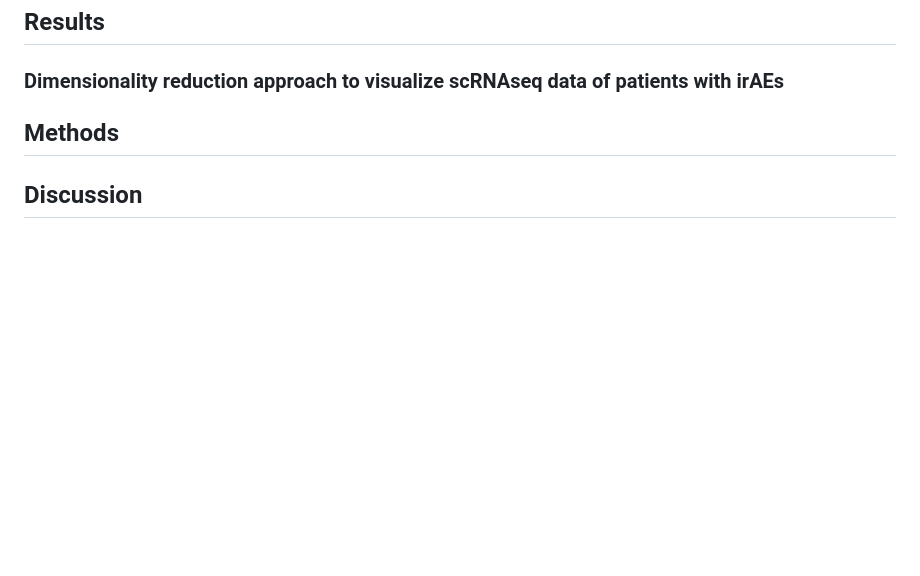
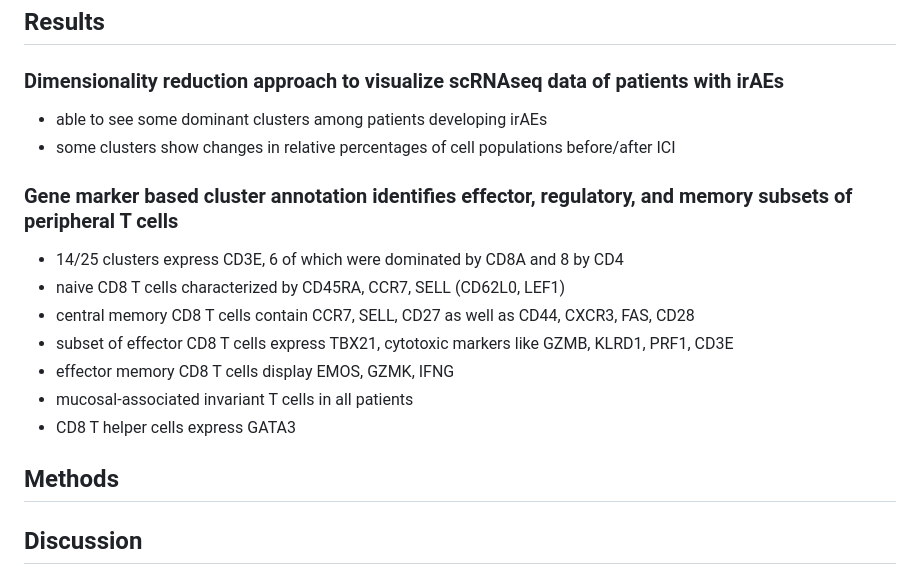
Before and after one commit to tybottorff/bottorffdocs, a Markdown page: linsley_postdoc/literature_notes.md, the part around the change. Drawn GitHub-style; blank space fills up the shorter version.

Commit message:
Read bit of results

```diff
--- a/linsley_postdoc/literature_notes.md
+++ b/linsley_postdoc/literature_notes.md
@@ -54,6 +54,16 @@
  - methods: scRNAseq of peripheral blood T cells before/after ICI, cellular indexing of transcriptomes and epitopes sequencing (CITE-seq, simultaneously quantify cell surface protein and transcriptomic data within single cells using oligonucleotide-labeled antibodies) to stratify CD4 and CD8 T cells by naive and effector phenotypes, define molecular/cellular changes associated with T cell transition from self-tolerant to sensitized effector cells
 ## Results
 ### Dimensionality reduction approach to visualize scRNAseq data of patients with irAEs
+ - able to see some dominant clusters among patients developing irAEs
+ - some clusters show changes in relative percentages of cell populations before/after ICI
+### Gene marker based cluster annotation identifies effector, regulatory, and memory subsets of peripheral T cells
+ - 14/25 clusters express CD3E, 6 of which were dominated by CD8A and 8 by CD4
+ - naive CD8 T cells characterized by CD45RA, CCR7, SELL (CD62L0, LEF1)
+ - central memory CD8 T cells contain CCR7, SELL, CD27 as well as CD44, CXCR3, FAS, CD28
+ - subset of effector CD8 T cells express TBX21, cytotoxic markers like GZMB, KLRD1, PRF1, CD3E
+ - effector memory CD8 T cells display EMOS, GZMK, IFNG
+ - mucosal-associated invariant T cells in all patients
+ - CD8 T helper cells express GATA3
 ## Methods
 ## Discussion
 # Successful treatment of arthritis induced by checkpoint inhibitors with tocilizumab: a case series
```
